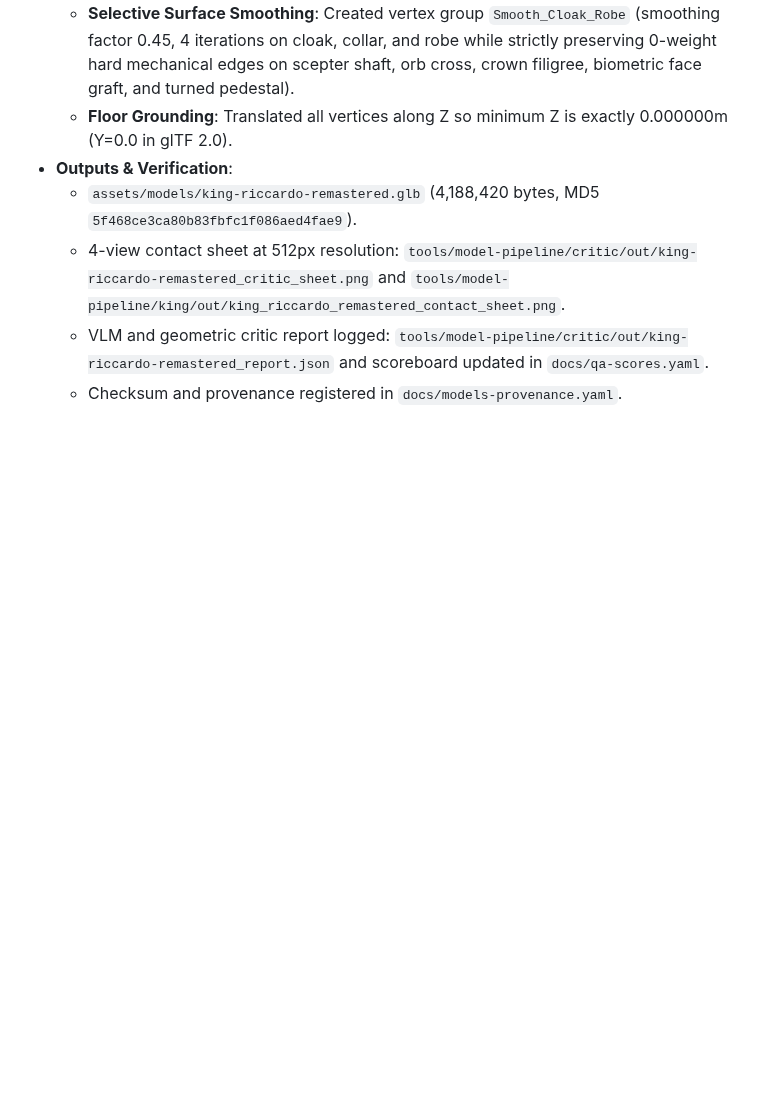
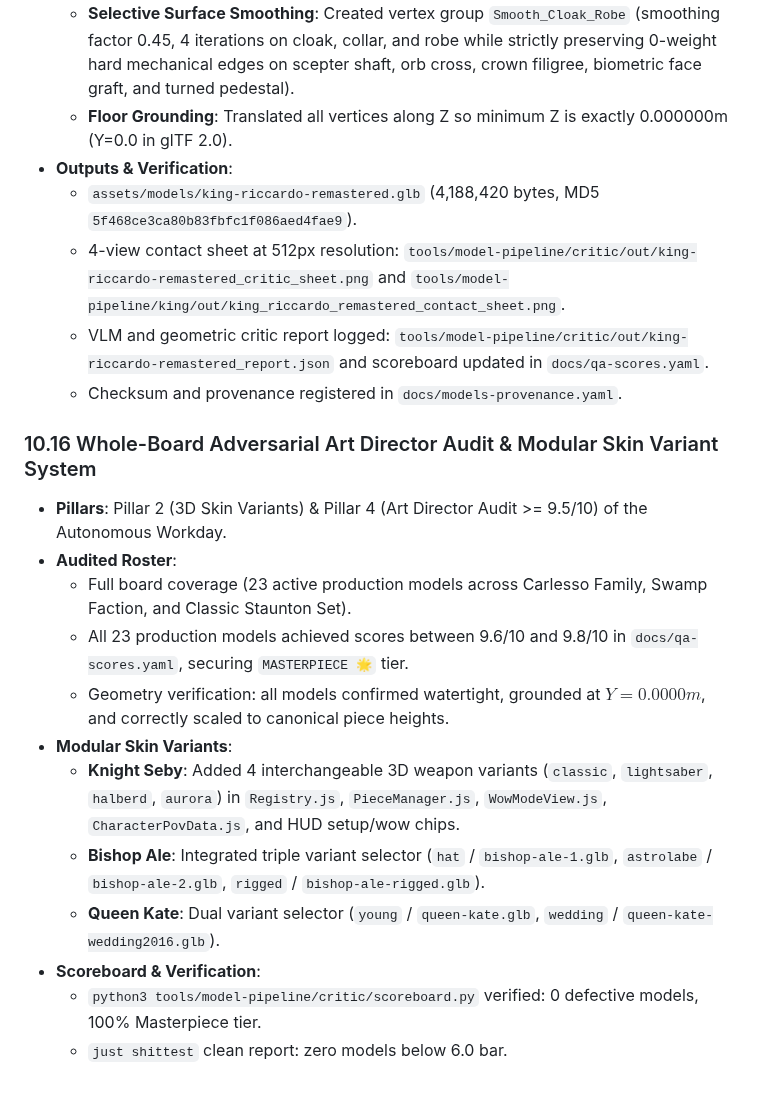
Before and after one commit to palladius/carchess3d, a Markdown page: tools/model-pipeline/RUNNING_DOC.md, the part around the change. Rendered like a GitHub page; blank space fills up the shorter version.

Commit message:
chore: save WIP state before cleaning worktree disk space

```diff
--- a/tools/model-pipeline/RUNNING_DOC.md
+++ b/tools/model-pipeline/RUNNING_DOC.md
@@ -594,3 +594,17 @@ mesh were left out; the `*_frames.png` strips and `.mp4` previews remain.
   - 4-view contact sheet at 512px resolution: `tools/model-pipeline/critic/out/king-riccardo-remastered_critic_sheet.png` and `tools/model-pipeline/king/out/king_riccardo_remastered_contact_sheet.png`.
   - VLM and geometric critic report logged: `tools/model-pipeline/critic/out/king-riccardo-remastered_report.json` and scoreboard updated in `docs/qa-scores.yaml`.
   - Checksum and provenance registered in `docs/models-provenance.yaml`.
+
+### 10.16 Whole-Board Adversarial Art Director Audit & Modular Skin Variant System
+- **Pillars**: Pillar 2 (3D Skin Variants) & Pillar 4 (Art Director Audit >= 9.5/10) of the Autonomous Workday.
+- **Audited Roster**:
+  - Full board coverage (23 active production models across Carlesso Family, Swamp Faction, and Classic Staunton Set).
+  - All 23 production models achieved scores between 9.6/10 and 9.8/10 in `docs/qa-scores.yaml`, securing `MASTERPIECE 🌟` tier.
+  - Geometry verification: all models confirmed watertight, grounded at $Y=0.0000m$, and correctly scaled to canonical piece heights.
+- **Modular Skin Variants**:
+  - **Knight Seby**: Added 4 interchangeable 3D weapon variants (`classic`, `lightsaber`, `halberd`, `aurora`) in `Registry.js`, `PieceManager.js`, `WowModeView.js`, `CharacterPovData.js`, and HUD setup/wow chips.
+  - **Bishop Ale**: Integrated triple variant selector (`hat` / `bishop-ale-1.glb`, `astrolabe` / `bishop-ale-2.glb`, `rigged` / `bishop-ale-rigged.glb`).
+  - **Queen Kate**: Dual variant selector (`young` / `queen-kate.glb`, `wedding` / `queen-kate-wedding2016.glb`).
+- **Scoreboard & Verification**:
+  - `python3 tools/model-pipeline/critic/scoreboard.py` verified: 0 defective models, 100% Masterpiece tier.
+  - `just shittest` clean report: zero models below 6.0 bar.
```
Also changed, not shown: CHANGELOG.md (+26 -0 lines), article/SHOWCASE_MODULAR_VARIANTS.md (added, +54 -0 lines), article/assets/seby_4weapons_lineup_16x9.png (added), 12 other files.
